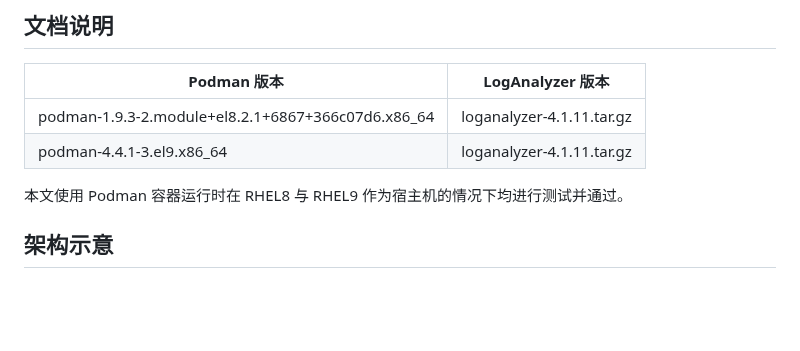
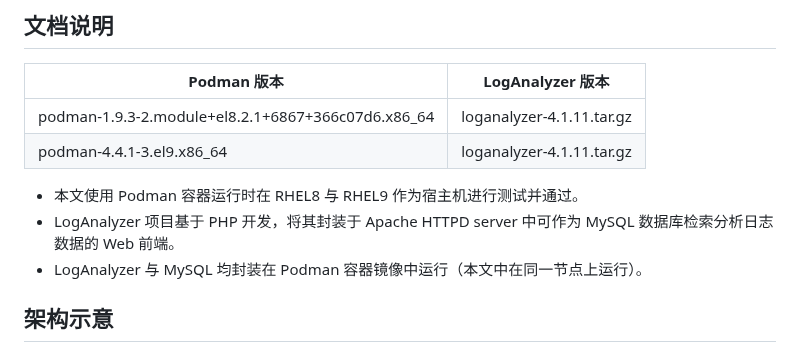
Before and after one commit to Alberthua-Perl/sc-col, a Markdown page: rsyslog-loganalyzer-viewer/README.md, the part around one of its changes. GitHub-like rendering; blank space fills up the shorter version.

```diff
--- a/rsyslog-loganalyzer-viewer/README.md
+++ b/rsyslog-loganalyzer-viewer/README.md
@@ -9,7 +9,9 @@
 | podman-1.9.3-2.module+el8.2.1+6867+366c07d6.x86_64 | loganalyzer-4.1.11.tar.gz |
 | podman-4.4.1-3.el9.x86_64 | loganalyzer-4.1.11.tar.gz |
 
-本文使用 Podman 容器运行时在 RHEL8 与 RHEL9 作为宿主机的情况下均进行测试并通过。
+- 本文使用 Podman 容器运行时在 RHEL8 与 RHEL9 作为宿主机进行测试并通过。
+- LogAnalyzer 项目基于 PHP 开发，将其封装于 Apache HTTPD server 中可作为 MySQL 数据库检索分析日志数据的 Web 前端。
+- LogAnalyzer 与 MySQL 均封装在 Podman 容器镜像中运行（本文中在同一节点上运行）。
 
 ## 架构示意
 
```
Also changed, not shown: other parts of rsyslog-loganalyzer-viewer/README.md (+52 -35 lines), rsyslog-loganalyzer-viewer/images/loganalyzer-audit-log.jpg (added).
